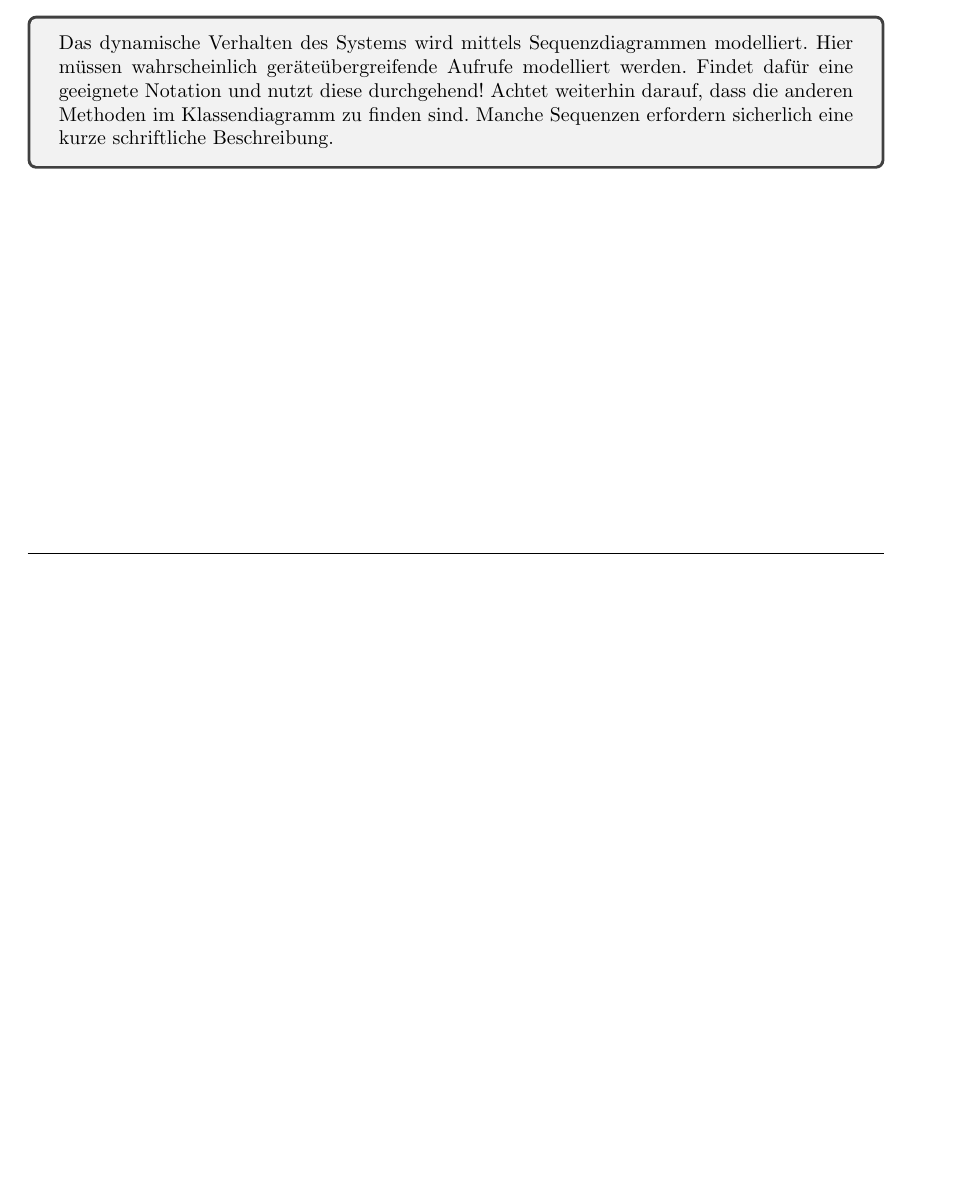
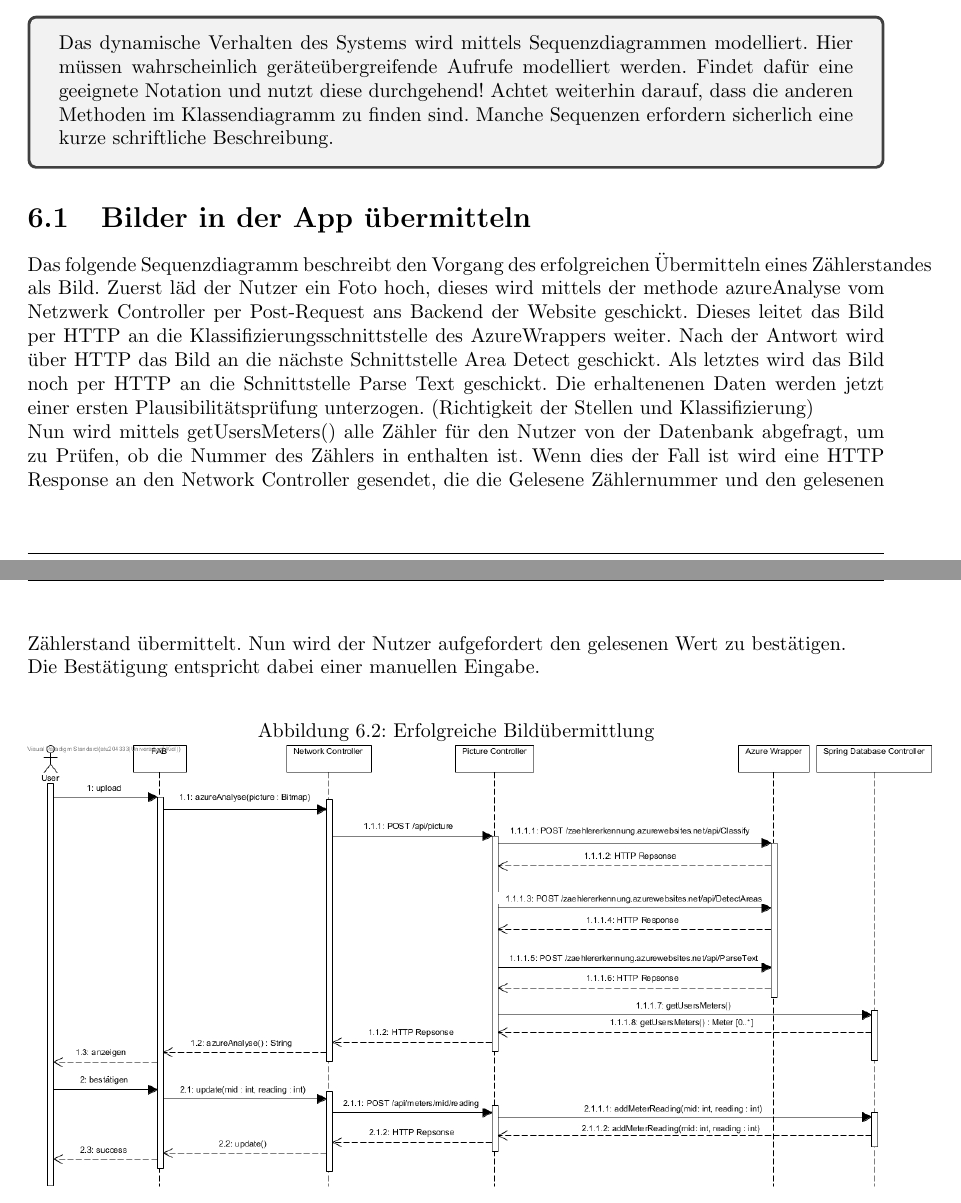
Before and after one commit to mascent/AdessoEnergySopro19, a LaTeX document (entwurf/LaTeX/entwurfsdoku.tex, which reads entwurf/LaTeX/kapitel/sequenzdiagramme.tex): part of page 10 of 12 before the commit and two parts of pages 10 and 11 of 13 after it, the two joined at a grey line, cut so that both start at the same text, the shorter picture padded with empty space. Compiled offline with pdfLaTeX.

Commit message:
Add sequence diagram to LaTeX diagram
Sequence diagram for successfull image transfer.
Refers: HRS3105B-84

```diff
--- a/entwurf/LaTeX/kapitel/sequenzdiagramme.tex
+++ b/entwurf/LaTeX/kapitel/sequenzdiagramme.tex
@@ -13,3 +13,15 @@ Findet dafür eine geeignete Notation und nutzt diese durchgehend!
 Achtet weiterhin darauf, dass die anderen Methoden im Klassendiagramm zu finden sind.
 Manche Sequenzen erfordern sicherlich eine kurze schriftliche Beschreibung.
 \end{tcolorbox}
+
+\section{Bilder in der App übermitteln}
+Das folgende Sequenzdiagramm beschreibt den Vorgang des erfolgreichen Übermitteln  eines Zählerstandes als Bild.
+Zuerst läd der Nutzer ein Foto hoch, dieses wird mittels der methode azureAnalyse vom Netzwerk Controller per Post-Request ans Backend der Website geschickt. Dieses leitet das Bild per HTTP an die Klassifizierungsschnittstelle des AzureWrappers weiter. Nach der Antwort wird über HTTP das Bild an die nächste Schnittstelle Area Detect geschickt. Als letztes wird das Bild noch per HTTP an die Schnittstelle Parse Text geschickt. Die erhaltenenen Daten werden jetzt einer ersten Plausibilitätsprüfung unterzogen. (Richtigkeit der Stellen und Klassifizierung) \\
+Nun wird mittels getUsersMeters() alle Zähler für den Nutzer von der Datenbank abgefragt, um zu Prüfen, ob die Nummer des Zählers in enthalten ist.
+Wenn dies der Fall ist wird eine HTTP Response an den Network Controller gesendet, die die Gelesene Zählernummer und den gelesenen Zählerstand übermittelt. Nun wird der Nutzer aufgefordert den gelesenen Wert zu bestätigen. \\
+Die Bestätigung entspricht dabei einer manuellen Eingabe.
+\begin{figure}[H]
+	\centering
+	\caption{Erfolgreiche Bildübermittlung}
+	\includegraphics[width=16cm]{img/diagrams/SubmitFotoSequence}
+\end{figure}
```
Also changed, not shown: entwurf/LaTeX/img/Diagrams/SubmitFotoSequence.jpg (added).
